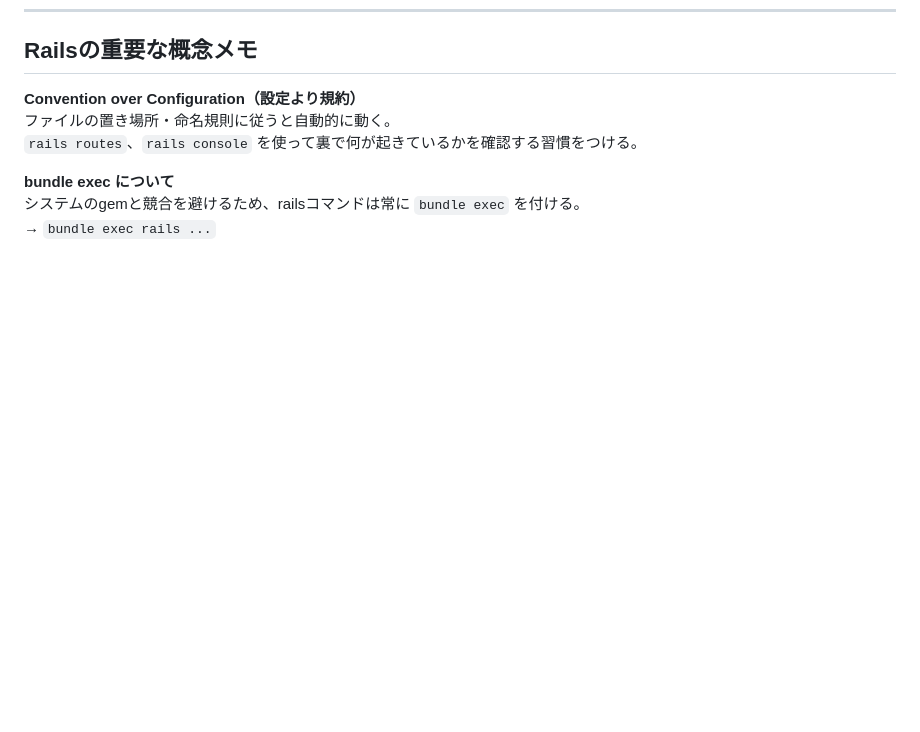
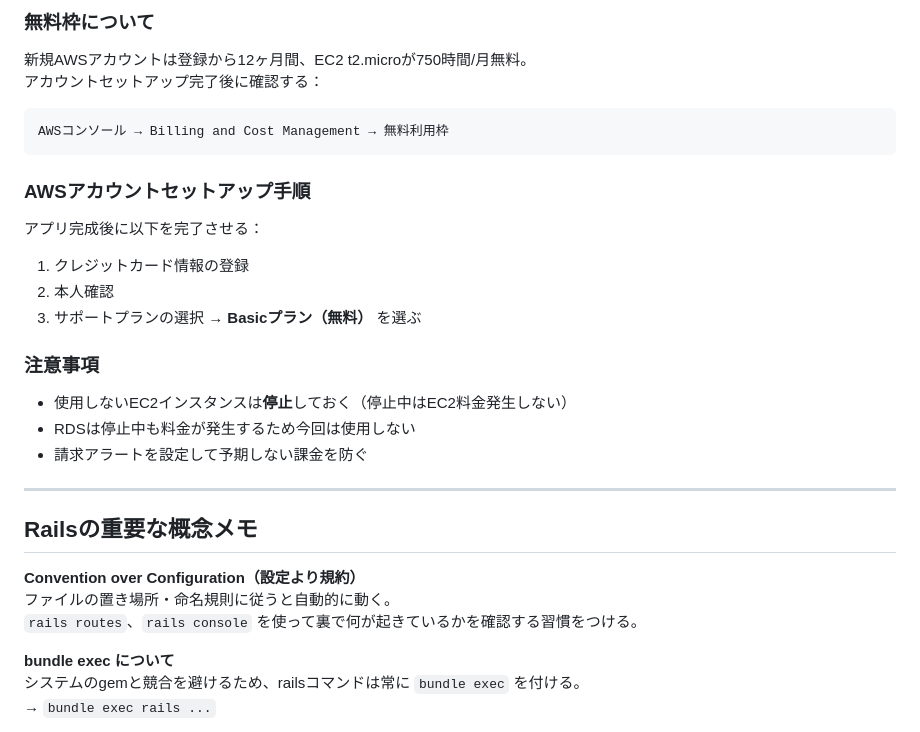
Before and after one commit to toghisumasu/waka-collector, a Markdown page: docs/waka-collector-setup-note.md, the part around one of its changes. Drawn GitHub-style; blank space fills up the shorter version.

````diff
--- a/docs/waka-collector-setup-note.md
+++ b/docs/waka-collector-setup-note.md
@@ -251,3 +320,28 @@ bundle exec rails db:migrate
+### 無料枠について
+
+新規AWSアカウントは登録から12ヶ月間、EC2 t2.microが750時間/月無料。
+アカウントセットアップ完了後に確認する：
+
+```
+AWSコンソール → Billing and Cost Management → 無料利用枠
+```
+
+### AWSアカウントセットアップ手順
+
+アプリ完成後に以下を完了させる：
+
+1. クレジットカード情報の登録
+2. 本人確認
+3. サポートプランの選択 → **Basicプラン（無料）** を選ぶ
+
+### 注意事項
+
+- 使用しないEC2インスタンスは**停止**しておく（停止中はEC2料金発生しない）
+- RDSは停止中も料金が発生するため今回は使用しない
+- 請求アラートを設定して予期しない課金を防ぐ
+
+---
+
 ## Railsの重要な概念メモ
 
 **Convention over Configuration（設定より規約）**
````
Also changed, not shown: other parts of docs/waka-collector-setup-note.md (+69 -0 lines).
